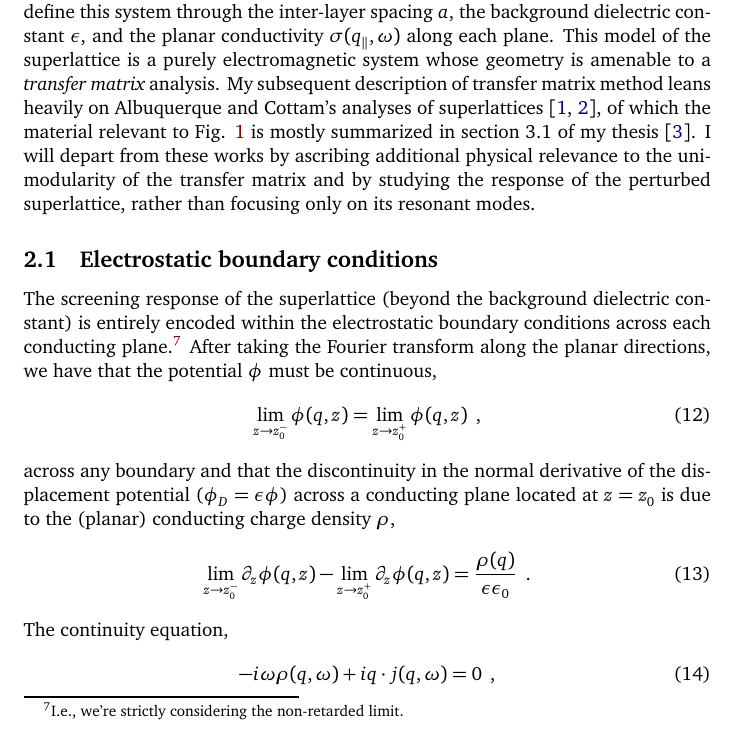
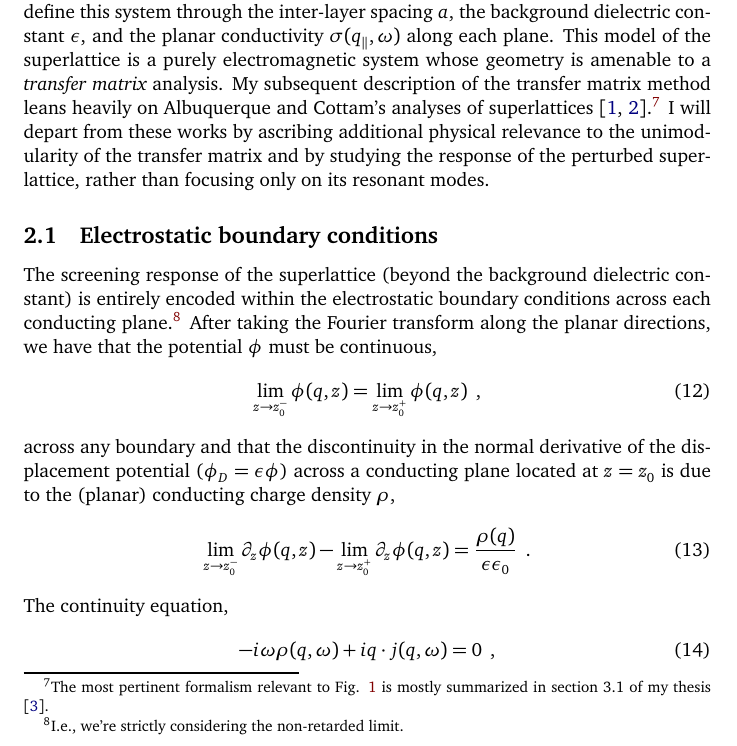
Before and after one commit to ChristianMBoyd/superlattice-transfer-matrix, a LaTeX document (main.tex, which reads sections/section-2.tex): part of page 4 of 10, cut so that both start at the same text. Compiled offline with pdfLaTeX.

Commit message:
Minor fixes to section 2 introduction

```diff
--- a/sections/section-2.tex
+++ b/sections/section-2.tex
@@ -1,6 +1,6 @@
 \section{The transfer matrix formalism}
 
-The superlattice in Fig. \ref{figure: superlattice geometry} is made up of layered, 2D conducting planes.  We can define this system through the inter-layer spacing $a$, the background dielectric constant $\e$, and the planar conductivity $\sigma(\qp,\omega)$ along each plane.  This model of the superlattice is a purely electromagnetic system whose geometry is amenable to a {\it transfer matrix} analysis.  My subsequent description of transfer matrix method leans heavily on Albuquerque and Cottam's analyses of superlattices \cite{Cottam1993,Cottam2004}, of which the material relevant to Fig. \ref{figure: superlattice geometry} is mostly summarized in section 3.1 of my thesis \cite{Boyd2021}.  I will depart from these works by ascribing additional physical relevance to the unimodularity of the transfer matrix and by studying the response of the perturbed superlattice, rather than focusing only on its resonant modes.
+The superlattice in Fig. \ref{figure: superlattice geometry} is made up of layered, 2D conducting planes.  We can define this system through the inter-layer spacing $a$, the background dielectric constant $\e$, and the planar conductivity $\sigma(\qp,\omega)$ along each plane.  This model of the superlattice is a purely electromagnetic system whose geometry is amenable to a {\it transfer matrix} analysis.  My subsequent description of the transfer matrix method leans heavily on Albuquerque and Cottam's analyses of superlattices \cite{Cottam1993,Cottam2004}.\footnote{The most pertinent formalism relevant to Fig. \ref{figure: superlattice geometry} is mostly summarized in section 3.1 of my thesis \cite{Boyd2021}.}  I will depart from these works by ascribing additional physical relevance to the unimodularity of the transfer matrix and by studying the response of the perturbed superlattice, rather than focusing only on its resonant modes.
 
 
 \input{sections/section-2/section-2-1.tex}
```
